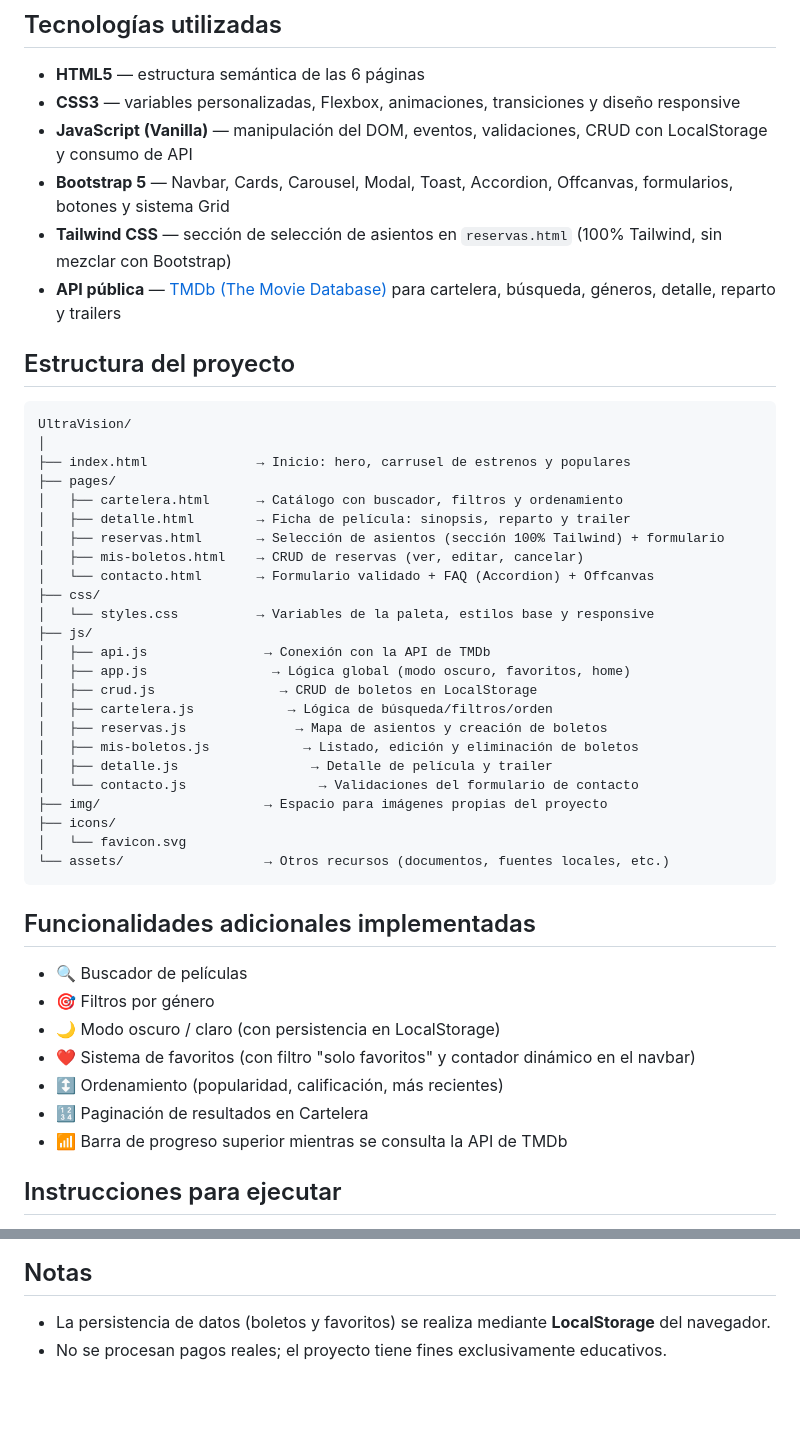
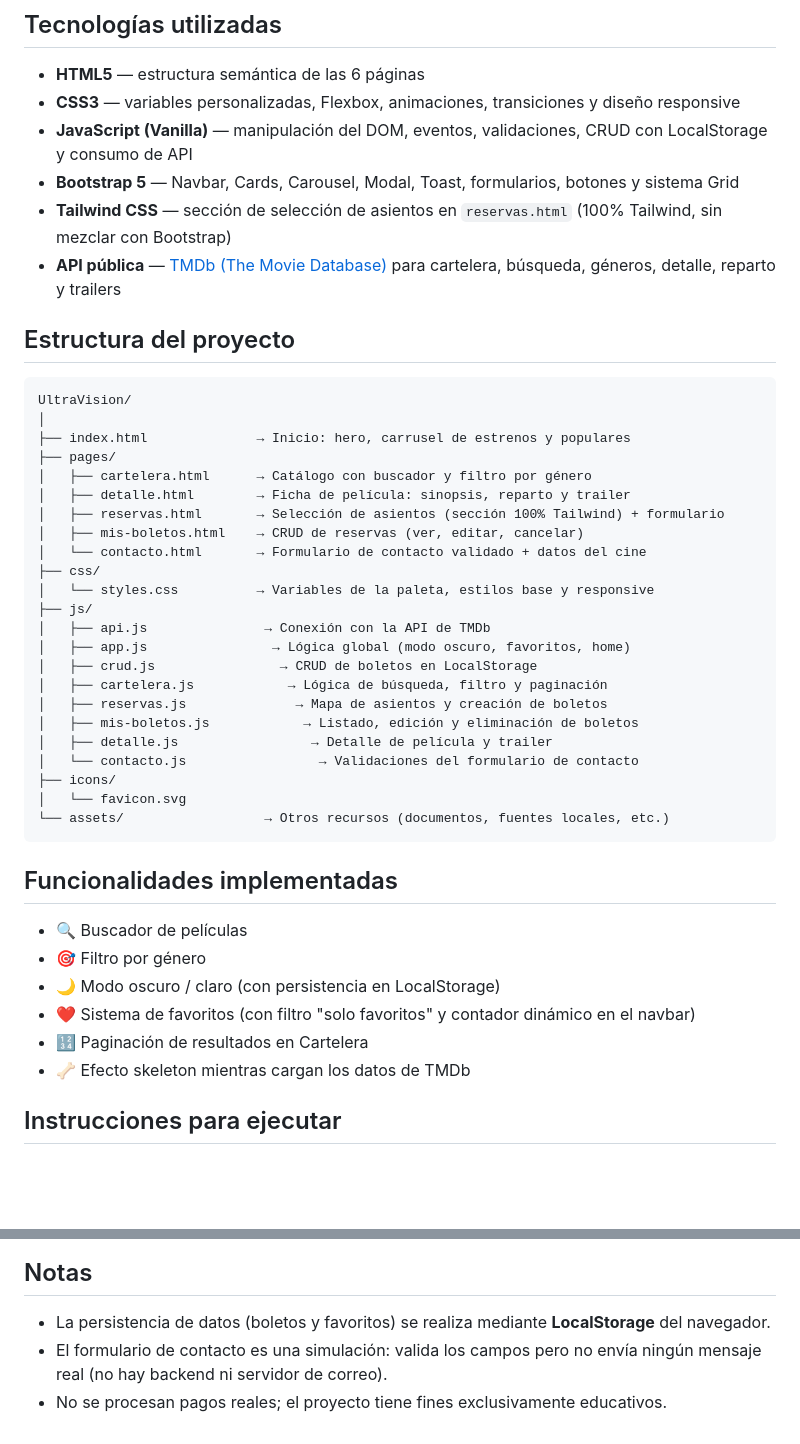
Before and after one commit to JesusBautista07/Ultra_Vision, a Markdown page: README.md, 2 parts joined by grey strips. GitHub-like rendering; blank space fills up the shorter version.

Commit message:
cambio del README

````diff
--- a/README.md
+++ b/README.md
@@ -16,7 +16,7 @@ Desarrollar una aplicación web responsive que resuelva la necesidad de una cade
 - **HTML5** — estructura semántica de las 6 páginas
 - **CSS3** — variables personalizadas, Flexbox, animaciones, transiciones y diseño responsive
 - **JavaScript (Vanilla)** — manipulación del DOM, eventos, validaciones, CRUD con LocalStorage y consumo de API
-- **Bootstrap 5** — Navbar, Cards, Carousel, Modal, Toast, Accordion, Offcanvas, formularios, botones y sistema Grid
+- **Bootstrap 5** — Navbar, Cards, Carousel, Modal, Toast, formularios, botones y sistema Grid
 - **Tailwind CSS** — sección de selección de asientos en `reservas.html` (100% Tailwind, sin mezclar con Bootstrap)
 - **API pública** — [TMDb (The Movie Database)](https://www.themoviedb.org/) para cartelera, búsqueda, géneros, detalle, reparto y trailers
 
@@ -27,37 +27,35 @@ UltraVision/
 │
 ├── index.html              → Inicio: hero, carrusel de estrenos y populares
 ├── pages/
-│   ├── cartelera.html      → Catálogo con buscador, filtros y ordenamiento
+│   ├── cartelera.html      → Catálogo con buscador y filtro por género
 │   ├── detalle.html        → Ficha de película: sinopsis, reparto y trailer
 │   ├── reservas.html       → Selección de asientos (sección 100% Tailwind) + formulario
 │   ├── mis-boletos.html    → CRUD de reservas (ver, editar, cancelar)
-│   └── contacto.html       → Formulario validado + FAQ (Accordion) + Offcanvas
+│   └── contacto.html       → Formulario de contacto validado + datos del cine
 ├── css/
 │   └── styles.css          → Variables de la paleta, estilos base y responsive
 ├── js/
 │   ├── api.js               → Conexión con la API de TMDb
 │   ├── app.js                → Lógica global (modo oscuro, favoritos, home)
 │   ├── crud.js                → CRUD de boletos en LocalStorage
-│   ├── cartelera.js            → Lógica de búsqueda/filtros/orden
+│   ├── cartelera.js            → Lógica de búsqueda, filtro y paginación
 │   ├── reservas.js              → Mapa de asientos y creación de boletos
 │   ├── mis-boletos.js            → Listado, edición y eliminación de boletos
 │   ├── detalle.js                 → Detalle de película y trailer
 │   └── contacto.js                 → Validaciones del formulario de contacto
-├── img/                     → Espacio para imágenes propias del proyecto
 ├── icons/
 │   └── favicon.svg
 └── assets/                  → Otros recursos (documentos, fuentes locales, etc.)
 ```
 
-## Funcionalidades adicionales implementadas
+## Funcionalidades implementadas
 
 - 🔍 Buscador de películas
-- 🎯 Filtros por género
+- 🎯 Filtro por género
 - 🌙 Modo oscuro / claro (con persistencia en LocalStorage)
 - ❤️ Sistema de favoritos (con filtro "solo favoritos" y contador dinámico en el navbar)
-- ↕️ Ordenamiento (popularidad, calificación, más recientes)
 - 🔢 Paginación de resultados en Cartelera
-- 📶 Barra de progreso superior mientras se consulta la API de TMDb
+- 🦴 Efecto skeleton mientras cargan los datos de TMDb
 
 ## Instrucciones para ejecutar
 
@@ -69,4 +67,5 @@ UltraVision/
 ## Notas
 
 - La persistencia de datos (boletos y favoritos) se realiza mediante **LocalStorage** del navegador.
+- El formulario de contacto es una simulación: valida los campos pero no envía ningún mensaje real (no hay backend ni servidor de correo).
 - No se procesan pagos reales; el proyecto tiene fines exclusivamente educativos.
````
